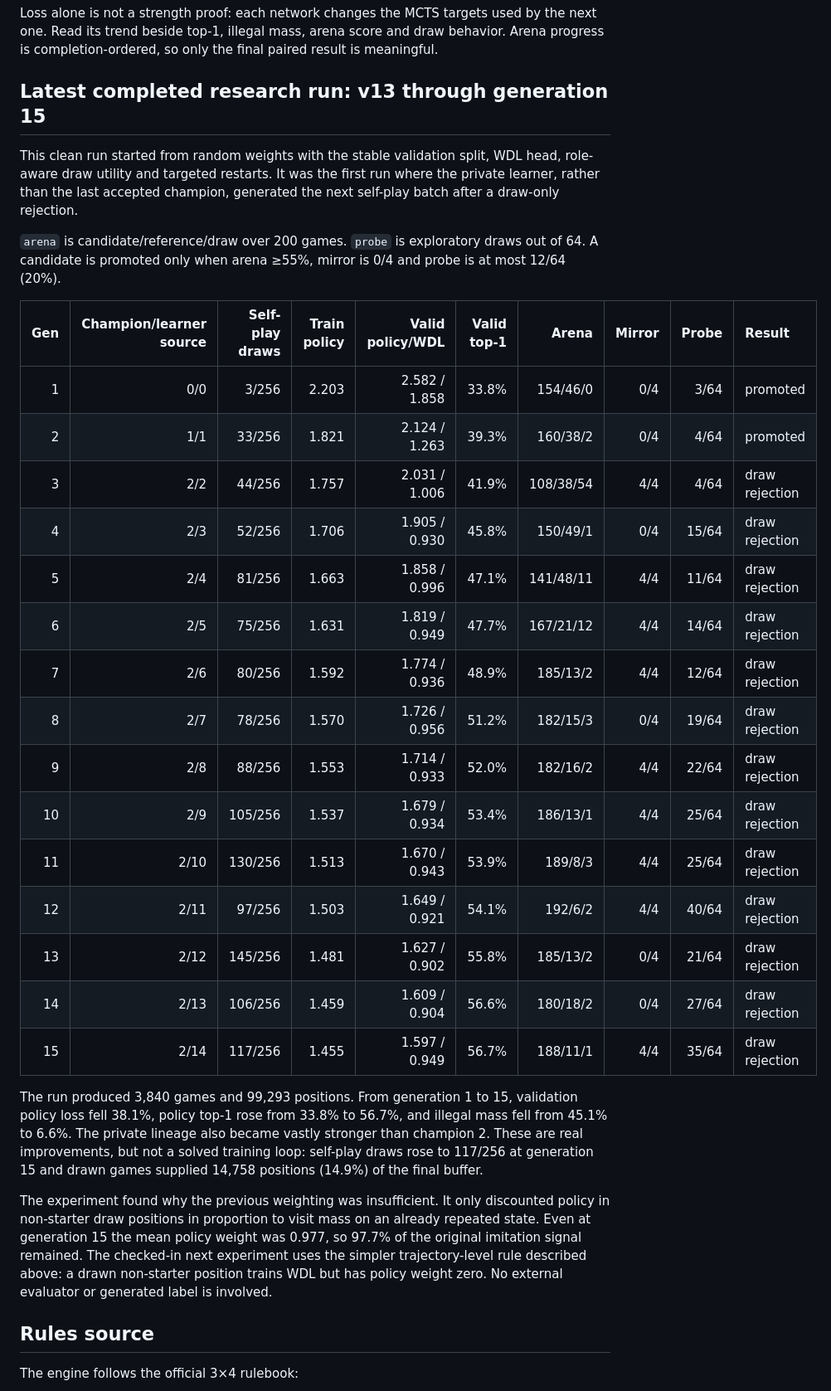
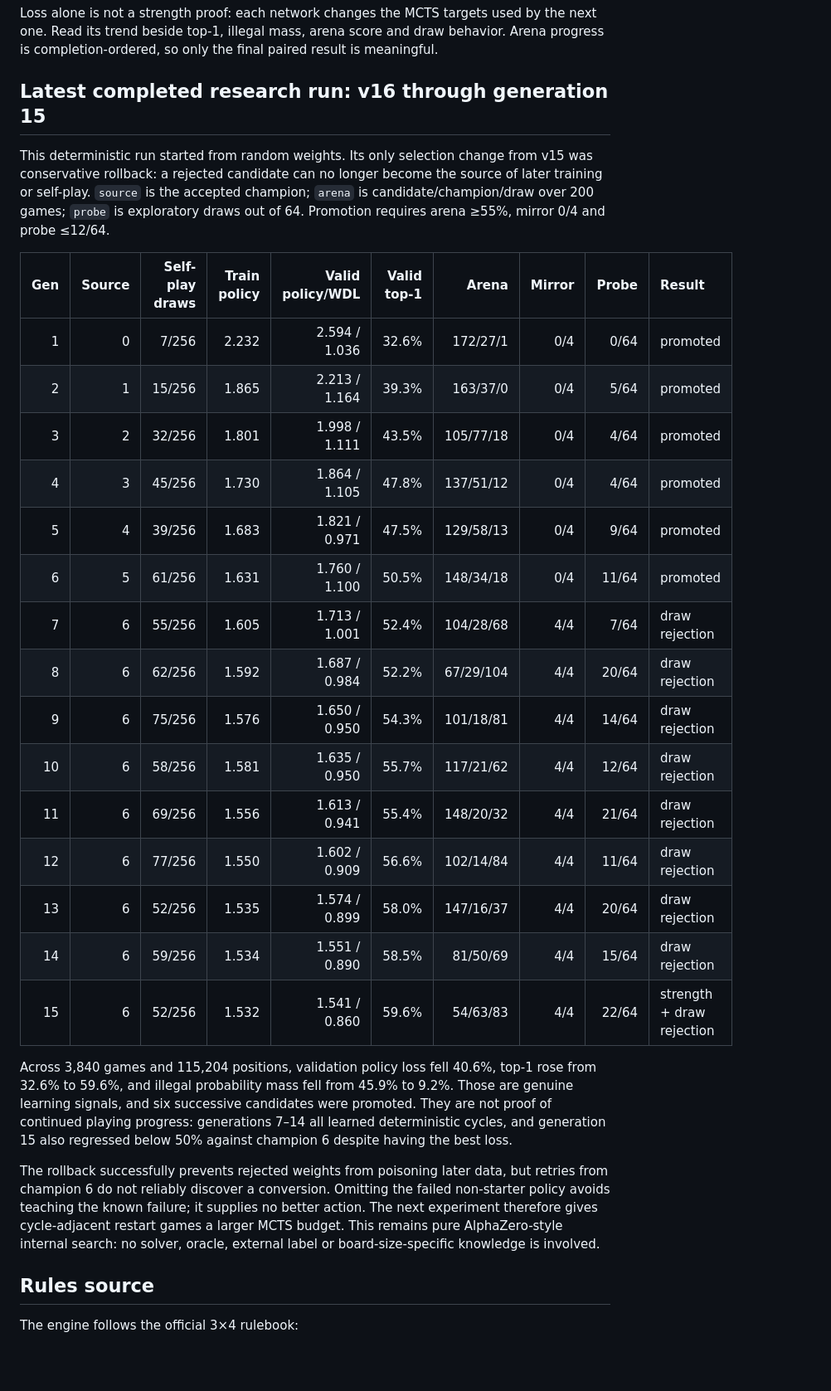
Before and after one commit to baptistefetet/YokaiRust, a Markdown page: README.md, the part around the change. Shown at 83% size. Rendered like a GitHub page; blank space fills up the shorter version.

Commit message:
Document the generation 15 rollback experiment

```diff
--- a/README.md
+++ b/README.md
@@ -153,49 +153,45 @@ by the next one. Read its trend beside top-1, illegal mass, arena score and draw
 behavior. Arena progress is completion-ordered, so only the final paired result
 is meaningful.
 
-## Latest completed research run: v13 through generation 15
+## Latest completed research run: v16 through generation 15
 
-This clean run started from random weights with the stable validation split,
-WDL head, role-aware draw utility and targeted restarts. It was the first run
-where the private learner, rather than the last accepted champion, generated
-the next self-play batch after a draw-only rejection.
+This deterministic run started from random weights. Its only selection change
+from v15 was conservative rollback: a rejected candidate can no longer become
+the source of later training or self-play. `source` is the accepted champion;
+`arena` is candidate/champion/draw over 200 games; `probe` is exploratory draws
+out of 64. Promotion requires arena ≥55%, mirror 0/4 and probe ≤12/64.
 
-`arena` is candidate/reference/draw over 200 games. `probe` is exploratory draws
-out of 64. A candidate is promoted only when arena ≥55%, mirror is 0/4 and probe
-is at most 12/64 (20%).
+| Gen | Source | Self-play draws | Train policy | Valid policy/WDL | Valid top-1 | Arena | Mirror | Probe | Result |
+| ---: | ---: | ---: | ---: | ---: | ---: | ---: | ---: | ---: | :--- |
+| 1 | 0 | 7/256 | 2.232 | 2.594 / 1.036 | 32.6% | 172/27/1 | 0/4 | 0/64 | promoted |
+| 2 | 1 | 15/256 | 1.865 | 2.213 / 1.164 | 39.3% | 163/37/0 | 0/4 | 5/64 | promoted |
+| 3 | 2 | 32/256 | 1.801 | 1.998 / 1.111 | 43.5% | 105/77/18 | 0/4 | 4/64 | promoted |
+| 4 | 3 | 45/256 | 1.730 | 1.864 / 1.105 | 47.8% | 137/51/12 | 0/4 | 4/64 | promoted |
+| 5 | 4 | 39/256 | 1.683 | 1.821 / 0.971 | 47.5% | 129/58/13 | 0/4 | 9/64 | promoted |
+| 6 | 5 | 61/256 | 1.631 | 1.760 / 1.100 | 50.5% | 148/34/18 | 0/4 | 11/64 | promoted |
+| 7 | 6 | 55/256 | 1.605 | 1.713 / 1.001 | 52.4% | 104/28/68 | 4/4 | 7/64 | draw rejection |
+| 8 | 6 | 62/256 | 1.592 | 1.687 / 0.984 | 52.2% | 67/29/104 | 4/4 | 20/64 | draw rejection |
+| 9 | 6 | 75/256 | 1.576 | 1.650 / 0.950 | 54.3% | 101/18/81 | 4/4 | 14/64 | draw rejection |
+| 10 | 6 | 58/256 | 1.581 | 1.635 / 0.950 | 55.7% | 117/21/62 | 4/4 | 12/64 | draw rejection |
+| 11 | 6 | 69/256 | 1.556 | 1.613 / 0.941 | 55.4% | 148/20/32 | 4/4 | 21/64 | draw rejection |
+| 12 | 6 | 77/256 | 1.550 | 1.602 / 0.909 | 56.6% | 102/14/84 | 4/4 | 11/64 | draw rejection |
+| 13 | 6 | 52/256 | 1.535 | 1.574 / 0.899 | 58.0% | 147/16/37 | 4/4 | 20/64 | draw rejection |
+| 14 | 6 | 59/256 | 1.534 | 1.551 / 0.890 | 58.5% | 81/50/69 | 4/4 | 15/64 | draw rejection |
+| 15 | 6 | 52/256 | 1.532 | 1.541 / 0.860 | 59.6% | 54/63/83 | 4/4 | 22/64 | strength + draw rejection |
 
-| Gen | Champion/learner source | Self-play draws | Train policy | Valid policy/WDL | Valid top-1 | Arena | Mirror | Probe | Result |
-| ---: | ---: | ---: | ---: | ---: | ---: | ---: | ---: | ---: | :--- |
-| 1 | 0/0 | 3/256 | 2.203 | 2.582 / 1.858 | 33.8% | 154/46/0 | 0/4 | 3/64 | promoted |
-| 2 | 1/1 | 33/256 | 1.821 | 2.124 / 1.263 | 39.3% | 160/38/2 | 0/4 | 4/64 | promoted |
-| 3 | 2/2 | 44/256 | 1.757 | 2.031 / 1.006 | 41.9% | 108/38/54 | 4/4 | 4/64 | draw rejection |
-| 4 | 2/3 | 52/256 | 1.706 | 1.905 / 0.930 | 45.8% | 150/49/1 | 0/4 | 15/64 | draw rejection |
-| 5 | 2/4 | 81/256 | 1.663 | 1.858 / 0.996 | 47.1% | 141/48/11 | 4/4 | 11/64 | draw rejection |
-| 6 | 2/5 | 75/256 | 1.631 | 1.819 / 0.949 | 47.7% | 167/21/12 | 4/4 | 14/64 | draw rejection |
-| 7 | 2/6 | 80/256 | 1.592 | 1.774 / 0.936 | 48.9% | 185/13/2 | 4/4 | 12/64 | draw rejection |
-| 8 | 2/7 | 78/256 | 1.570 | 1.726 / 0.956 | 51.2% | 182/15/3 | 0/4 | 19/64 | draw rejection |
-| 9 | 2/8 | 88/256 | 1.553 | 1.714 / 0.933 | 52.0% | 182/16/2 | 4/4 | 22/64 | draw rejection |
-| 10 | 2/9 | 105/256 | 1.537 | 1.679 / 0.934 | 53.4% | 186/13/1 | 4/4 | 25/64 | draw rejection |
-| 11 | 2/10 | 130/256 | 1.513 | 1.670 / 0.943 | 53.9% | 189/8/3 | 4/4 | 25/64 | draw rejection |
-| 12 | 2/11 | 97/256 | 1.503 | 1.649 / 0.921 | 54.1% | 192/6/2 | 4/4 | 40/64 | draw rejection |
-| 13 | 2/12 | 145/256 | 1.481 | 1.627 / 0.902 | 55.8% | 185/13/2 | 0/4 | 21/64 | draw rejection |
-| 14 | 2/13 | 106/256 | 1.459 | 1.609 / 0.904 | 56.6% | 180/18/2 | 0/4 | 27/64 | draw rejection |
-| 15 | 2/14 | 117/256 | 1.455 | 1.597 / 0.949 | 56.7% | 188/11/1 | 4/4 | 35/64 | draw rejection |
+Across 3,840 games and 115,204 positions, validation policy loss fell 40.6%,
+top-1 rose from 32.6% to 59.6%, and illegal probability mass fell from 45.9%
+to 9.2%. Those are genuine learning signals, and six successive candidates were
+promoted. They are not proof of continued playing progress: generations 7–14
+all learned deterministic cycles, and generation 15 also regressed below 50%
+against champion 6 despite having the best loss.
 
-The run produced 3,840 games and 99,293 positions. From generation 1 to 15,
-validation policy loss fell 38.1%, policy top-1 rose from 33.8% to 56.7%, and
-illegal mass fell from 45.1% to 6.6%. The private lineage also became vastly
-stronger than champion 2. These are real improvements, but not a solved training
-loop: self-play draws rose to 117/256 at generation 15 and drawn games supplied
-14,758 positions (14.9%) of the final buffer.
-
-The experiment found why the previous weighting was insufficient. It only
-discounted policy in non-starter draw positions in proportion to visit mass on
-an already repeated state. Even at generation 15 the mean policy weight was
-0.977, so 97.7% of the original imitation signal remained. The checked-in next
-experiment uses the simpler trajectory-level rule described above: a drawn
-non-starter position trains WDL but has policy weight zero. No external
-evaluator or generated label is involved.
+The rollback successfully prevents rejected weights from poisoning later data,
+but retries from champion 6 do not reliably discover a conversion. Omitting the
+failed non-starter policy avoids teaching the known failure; it supplies no
+better action. The next experiment therefore gives cycle-adjacent restart games
+a larger MCTS budget. This remains pure AlphaZero-style internal search: no
+solver, oracle, external label or board-size-specific knowledge is involved.
 
 ## Rules source
 
```
